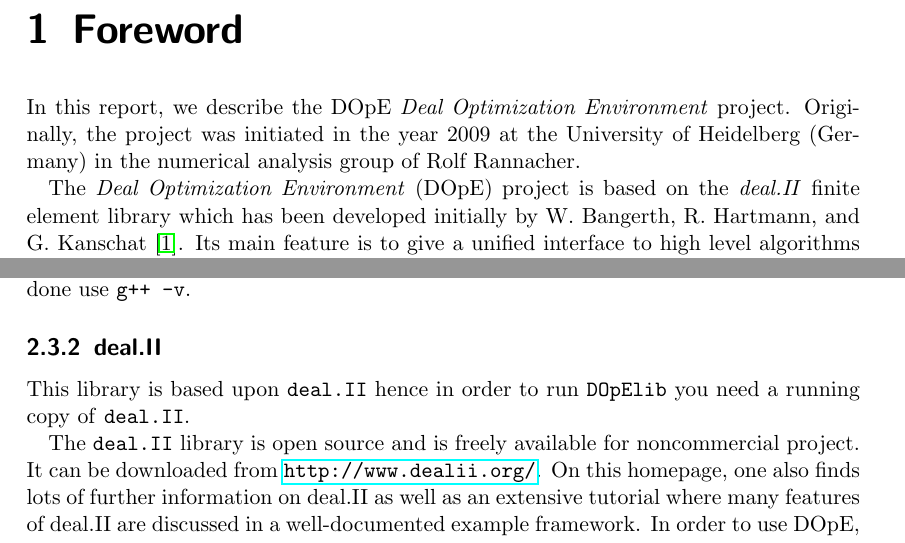
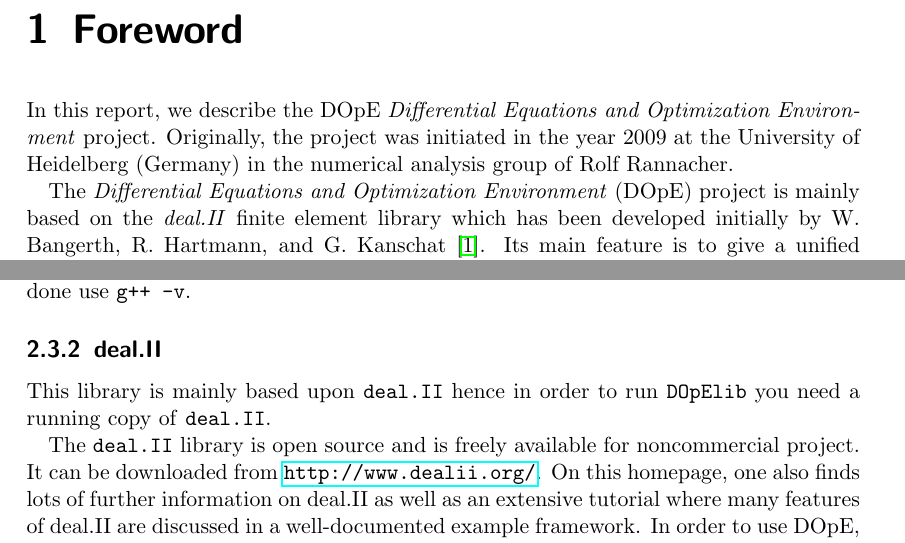
Before and after one commit to winnifried/dopelib, a LaTeX thesis (Examples/description.tex, which reads Examples/Documentation/foreword.tex, Examples/Documentation/introduction.tex): two parts of pages 4 and 7 of 61, joined at a grey line, cut so that both start at the same text. Compiled offline with pdfLaTeX.

Commit message:
deal.II -> Differential Equations and

```diff
--- a/Examples/Documentation/foreword.tex
+++ b/Examples/Documentation/foreword.tex
@@ -1,13 +1,13 @@
 \chapter{Foreword}
 In this report, we describe the DOpE
-\textit{Deal Optimization Environment} project.
+\textit{Differential Equations and  Optimization Environment} project.
 Originally, the project was initiated in the year 2009 at the
 University of Heidelberg (Germany) in the numerical analysis
 group of Rolf Rannacher.
 
 %%%%%%%%%%%%%%%%%%%%%%%%%%%%%%%%%%%%%%%%%%%%%%%%%%
-The \textit{Deal Optimization Environment} (DOpE) project is
-based on the \textit{deal.II} finite element library which has been developed
+The \textit{Differential Equations and  Optimization Environment} (DOpE) project is
+mainly based on the \textit{deal.II} finite element library which has been developed
  initially by W. Bangerth, R. Hartmann, and G. Kanschat \cite{deal}.
 Its main feature is to give a unified interface to high level algorithms such as
 time stepping methods, nonlinear solvers and optimization routines.
--- a/Examples/Documentation/introduction.tex
+++ b/Examples/Documentation/introduction.tex
@@ -42,7 +42,7 @@ Afterwards, you need to set the search path appropriate to find the macports ver
 of \texttt{g++}, to check if this has been done use \texttt{g++ -v}.
 
 \subsection{deal.II}
-This library is based upon \texttt{deal.II} hence in order to run
+This library is mainly based upon \texttt{deal.II} hence in order to run
 \texttt{DOpElib} you need a running copy of \texttt{deal.II}.
 
 The \texttt{deal.II} library is open source and is freely available for noncommercial project.
```
Also changed, not shown: Examples/description_full.pdf.
